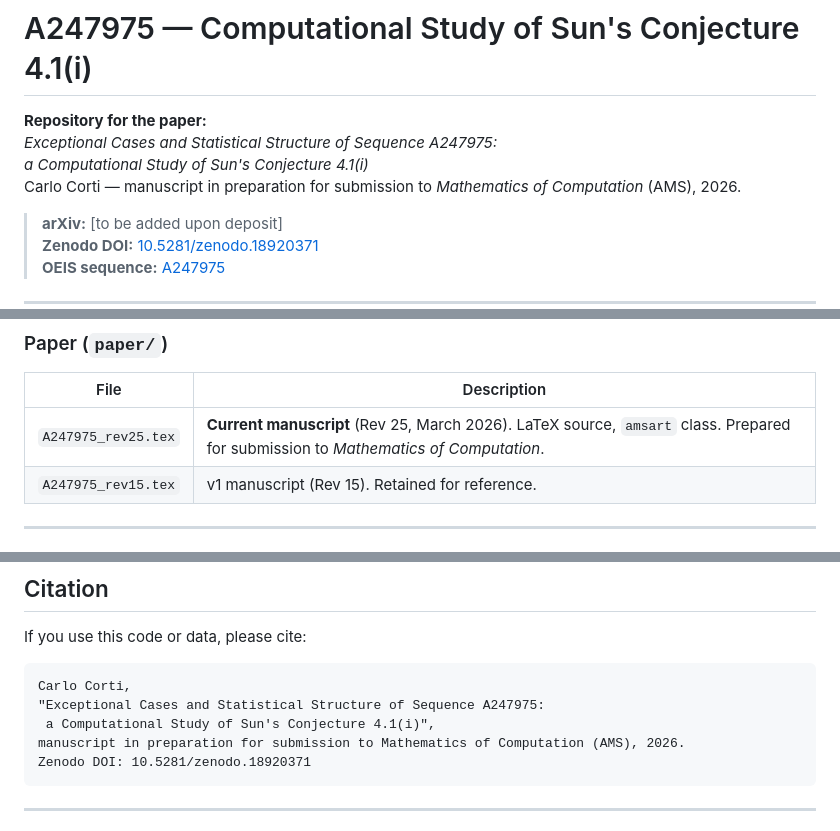
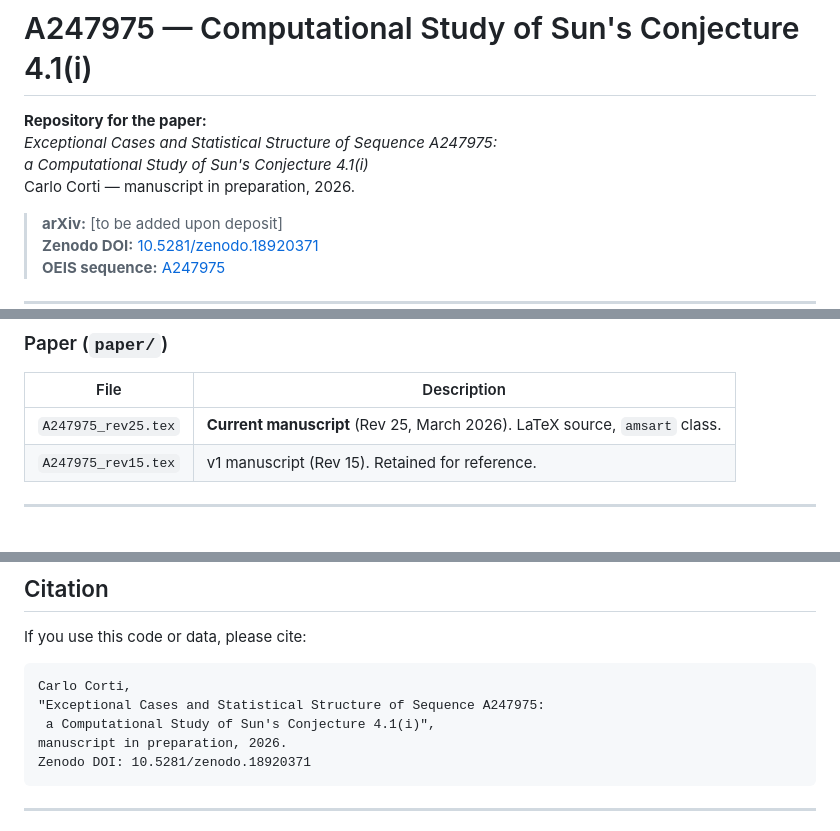
Before and after one commit to carcorti/A247975, a Markdown page: README.md, 3 parts joined by grey strips. Drawn GitHub-style.

Commit message:
Remove journal reference from README
Publication venue still under evaluation; replaced "submitted to Journal of Integer Sequences" with a neutral placeholder in header and citation block.

````diff
--- a/README.md
+++ b/README.md
@@ -3,7 +3,7 @@
 **Repository for the paper:**
 *Exceptional Cases and Statistical Structure of Sequence A247975:
 a Computational Study of Sun's Conjecture 4.1(i)*
-Carlo Corti — manuscript in preparation for submission to *Mathematics of Computation* (AMS), 2026.
+Carlo Corti — manuscript in preparation, 2026.
 
 > **arXiv:** [to be added upon deposit]
 > **Zenodo DOI:** [10.5281/zenodo.18920371](https://doi.org/10.5281/zenodo.18920371)
@@ -67,7 +67,7 @@ The sequence A247975 is defined as *a*(*m*) = the least such *n*.
 
 | File | Description |
 |---|---|
-| `A247975_rev25.tex` | **Current manuscript** (Rev 25, March 2026). LaTeX source, `amsart` class. Prepared for submission to *Mathematics of Computation*. |
+| `A247975_rev25.tex` | **Current manuscript** (Rev 25, March 2026). LaTeX source, `amsart` class. |
 | `A247975_rev15.tex` | v1 manuscript (Rev 15). Retained for reference. |
 
 ---
@@ -232,7 +232,7 @@ If you use this code or data, please cite:
 Carlo Corti,
 "Exceptional Cases and Statistical Structure of Sequence A247975:
  a Computational Study of Sun's Conjecture 4.1(i)",
-manuscript in preparation for submission to Mathematics of Computation (AMS), 2026.
+manuscript in preparation, 2026.
 Zenodo DOI: 10.5281/zenodo.18920371
 ```
 
````
